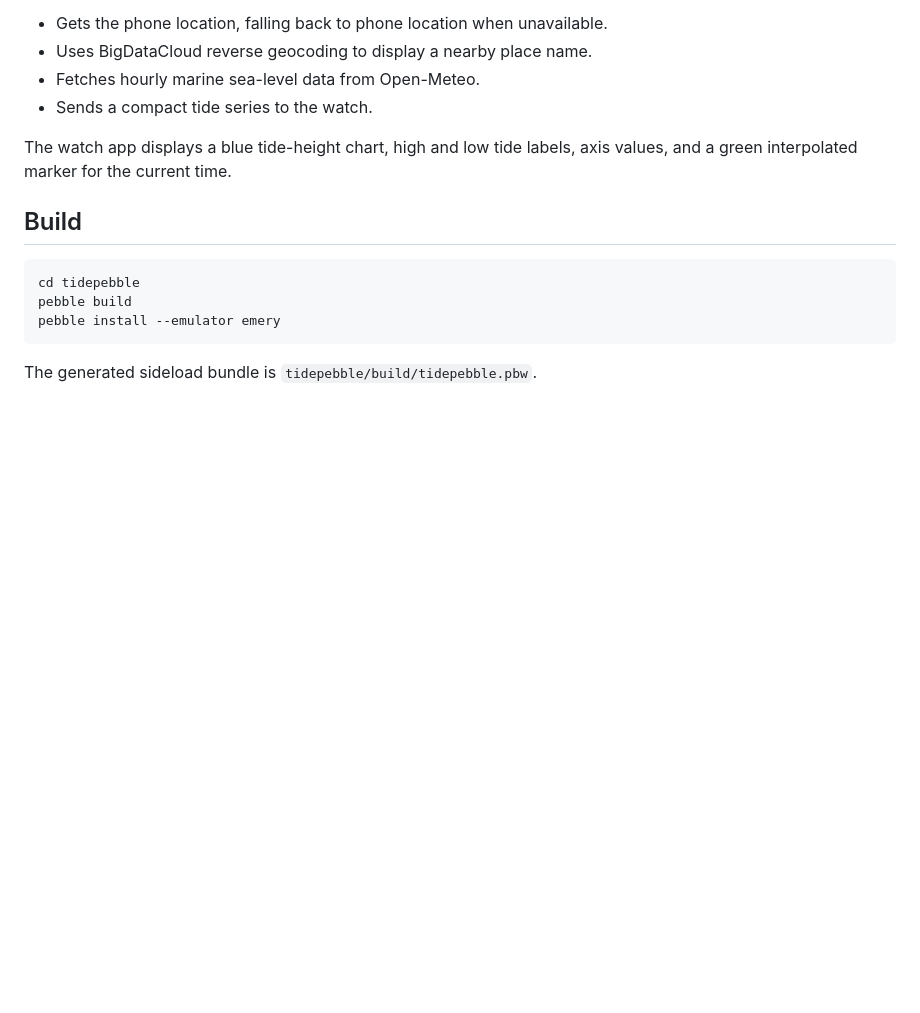
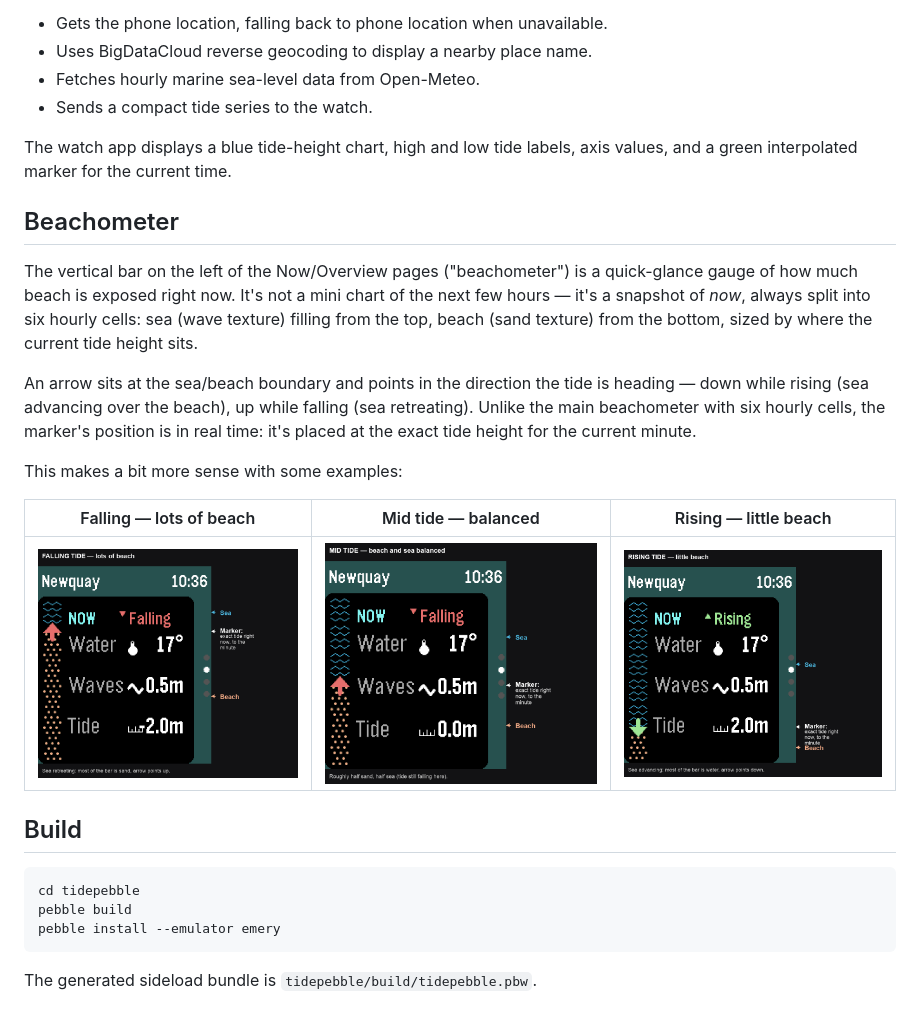
Before and after one commit to gordonbazeley/tidepebble, a Markdown page: README.md, the part around the change. GitHub-like rendering; pictures changed too: docs/images/beachometer-falling.png (added), docs/images/beachometer-mid.png (added), docs/images/beachometer-rising.png (added); blank space fills up the shorter version.

```diff
--- a/README.md
+++ b/README.md
@@ -10,6 +10,18 @@ The JavaScript phone companion:
 - Sends a compact tide series to the watch.
 
 The watch app displays a blue tide-height chart, high and low tide labels, axis values, and a green interpolated marker for the current time.
+
+## Beachometer
+
+The vertical bar on the left of the Now/Overview pages ("beachometer") is a quick-glance gauge of how much beach is exposed right now. It's not a mini chart of the next few hours — it's a snapshot of *now*, always split into six hourly cells: sea (wave texture) filling from the top, beach (sand texture) from the bottom, sized by where the current tide height sits.
+
+An arrow sits at the sea/beach boundary and points in the direction the tide is heading — down while rising (sea advancing over the beach), up while falling (sea retreating). Unlike the main beachometer with six hourly cells, the marker's position is in real time: it's placed at the exact tide height for the current minute.
+
+This makes a bit more sense with some examples:
+
+| Falling — lots of beach | Mid tide — balanced | Rising — little beach |
+| --- | --- | --- |
+| ![Falling tide, most of the bar is beach](docs/images/beachometer-falling.png) | ![Mid tide, beach and sea roughly balanced](docs/images/beachometer-mid.png) | ![Rising tide, most of the bar is sea](docs/images/beachometer-rising.png) |
 
 ## Build
 
```
Also changed, not shown: tidepebble/src/AGENTS.md (+10 -4 lines), tidepebble/src/beachometer_annotations.md (added, +43 -0 lines), 8 other files.
